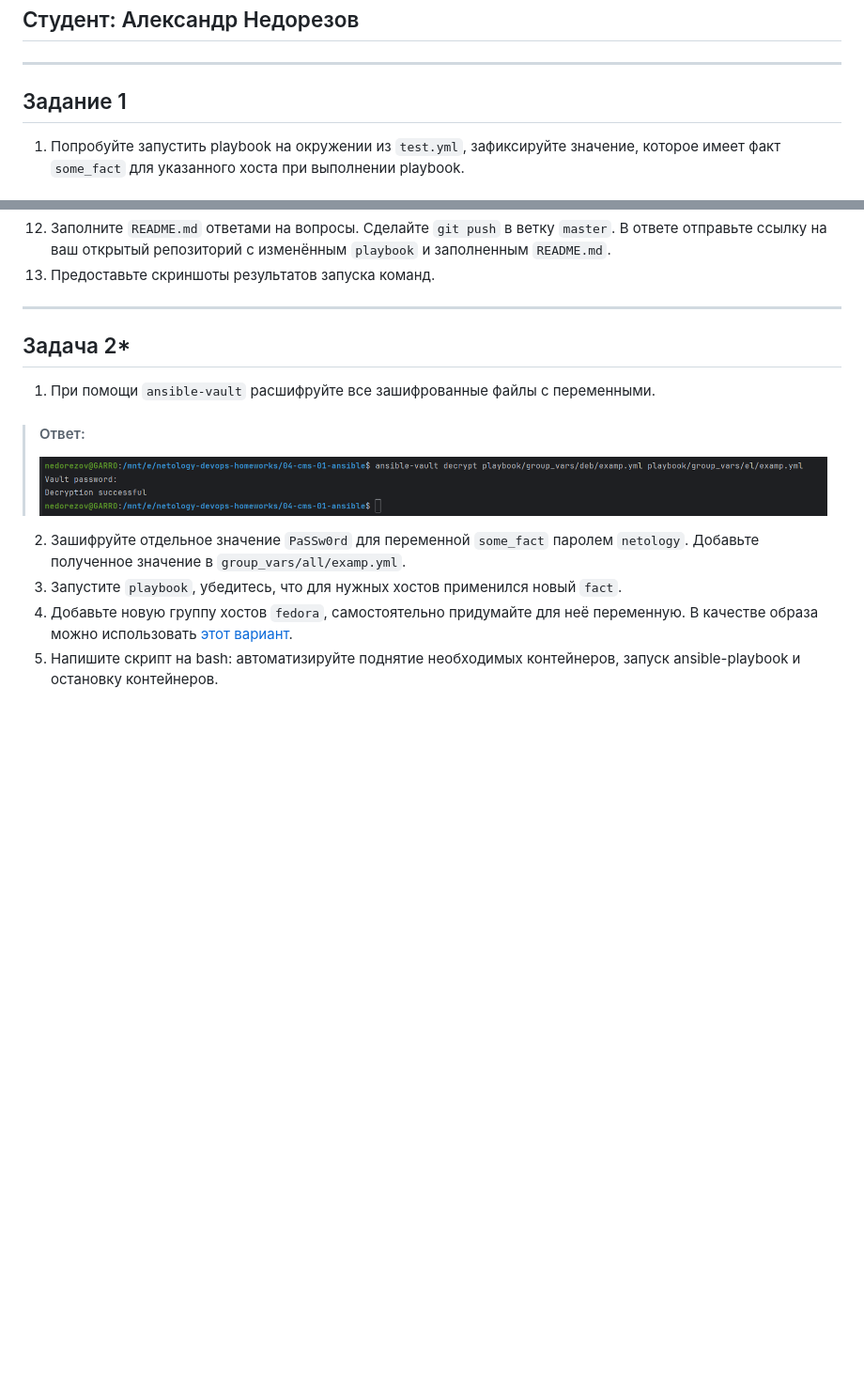
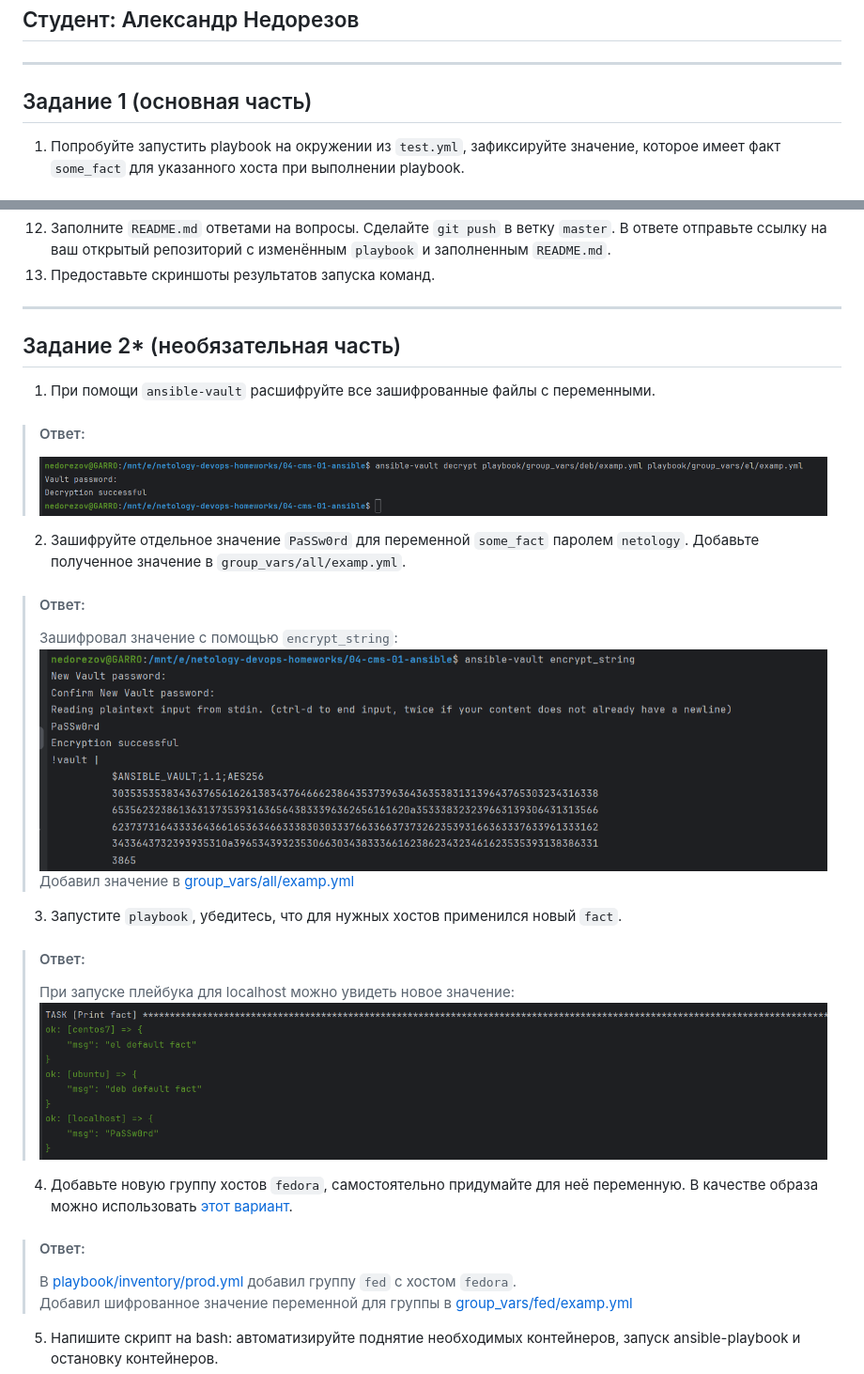
Before and after one commit to smutosey/netology-devops-homeworks, a Markdown page: 04-cms-01-ansible/README.md, 2 parts joined by grey strips. Shown: that part at 94% size. Rendered like a GitHub page; pictures changed too: 04-cms-01-ansible/img/11.png (added), 04-cms-01-ansible/img/12.png (added); blank space fills up the shorter version.

Commit message:
04-csm-01: all done

```diff
--- a/04-cms-01-ansible/README.md
+++ b/04-cms-01-ansible/README.md
@@ -3,7 +3,7 @@
 
 ------
 
-## Задание 1
+## Задание 1 (основная часть)
 
 1. Попробуйте запустить playbook на окружении из `test.yml`, зафиксируйте значение, которое имеет факт `some_fact` для указанного хоста при выполнении playbook.
 > #### Ответ:
@@ -64,14 +64,27 @@
 
 ------
 
-## Задача 2*
+## Задание 2* (необязательная часть)
 
 1. При помощи `ansible-vault` расшифруйте все зашифрованные файлы с переменными.
 > #### Ответ:
 > ![decrypt](img/10.png)
 
 2. Зашифруйте отдельное значение `PaSSw0rd` для переменной `some_fact` паролем `netology`. Добавьте полученное значение в `group_vars/all/examp.yml`.
+> #### Ответ:
+> Зашифровал значение с помощью `encrypt_string`:
+> ![encrypt](img/11.png)
+> Добавил значение в [group_vars/all/examp.yml](playbook/group_vars/all/examp.yml)
+
 3. Запустите `playbook`, убедитесь, что для нужных хостов применился новый `fact`.
+> #### Ответ:
+> При запуске плейбука для localhost можно увидеть новое значение:
+> ![playbook](img/12.png)
+
 4. Добавьте новую группу хостов `fedora`, самостоятельно придумайте для неё переменную.
 В качестве образа можно использовать [этот вариант](https://hub.docker.com/r/pycontribs/fedora).
+> #### Ответ:
+> В [playbook/inventory/prod.yml](playbook/inventory/prod.yml) добавил группу `fed` с хостом `fedora`.
+> Добавил шифрованное значение переменной для группы в [group_vars/fed/examp.yml](playbook/group_vars/fed/examp.yml)
+
 5. Напишите скрипт на bash: автоматизируйте поднятие необходимых контейнеров, запуск ansible-playbook и остановку контейнеров.
```
Also changed, not shown: other parts of 04-cms-01-ansible/README.md (+6 -1 lines), 04-cms-01-ansible/img/13.png (added), 5 other files.
